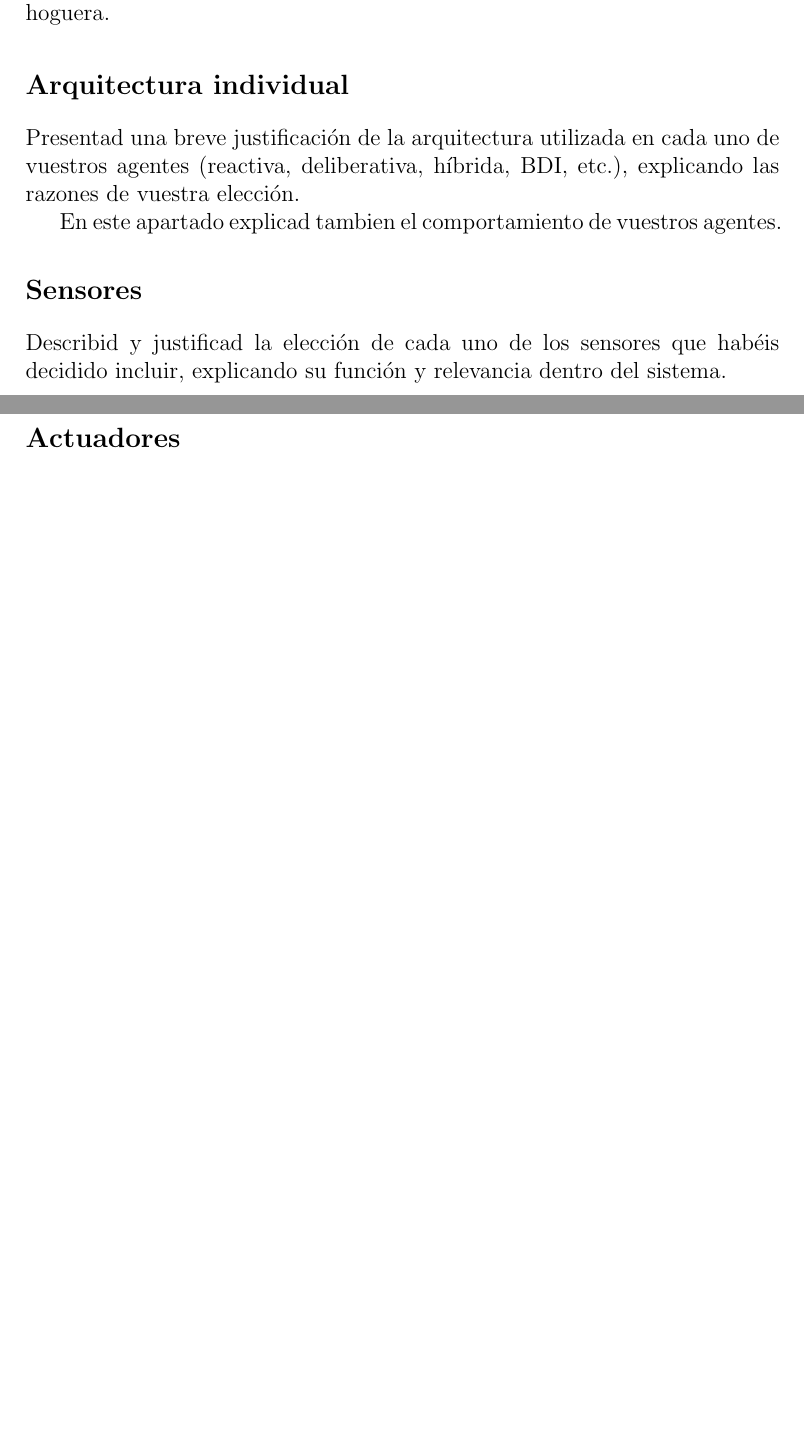
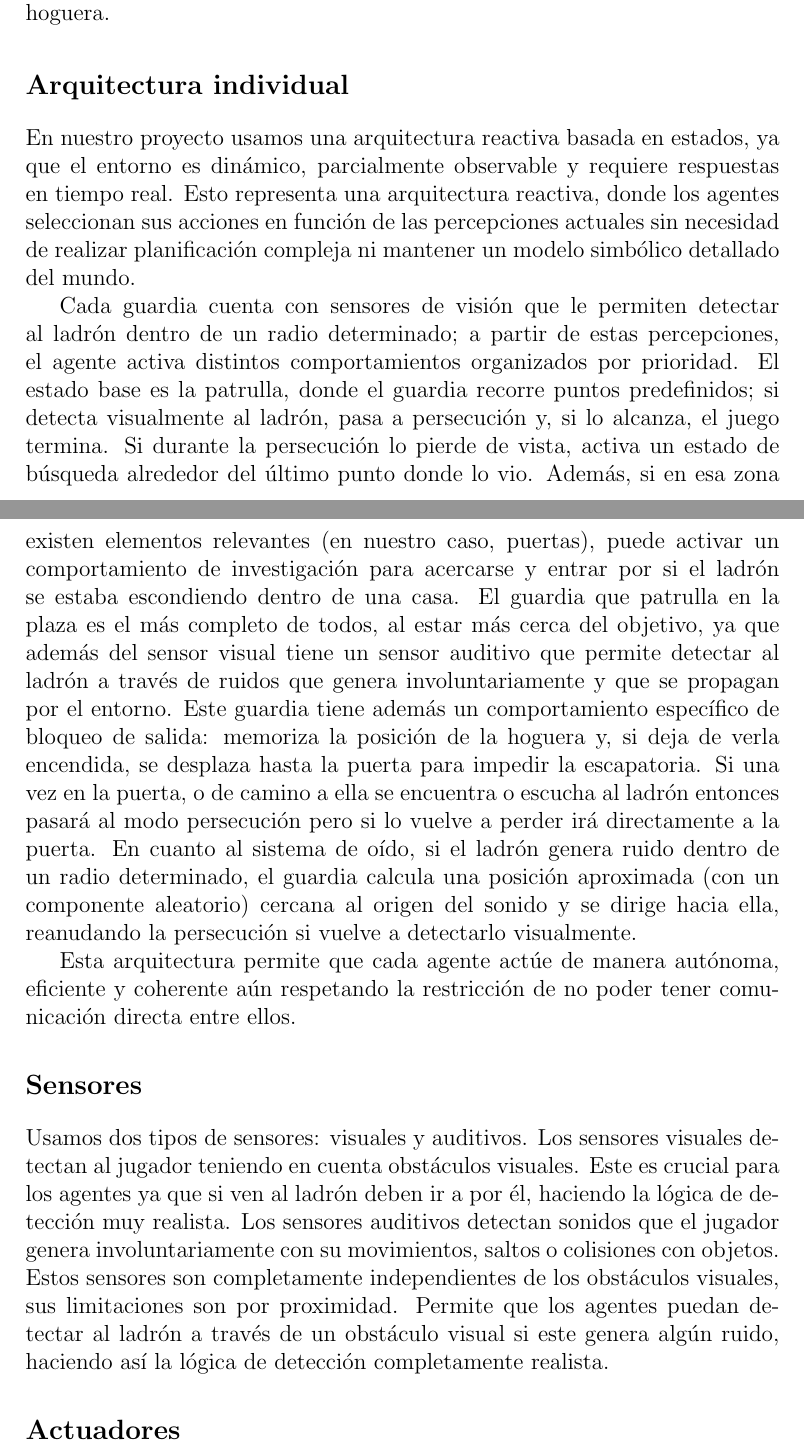
Before and after one commit to PabloDiazBlanco/JungleBook-SMA, a LaTeX document (Informe_P1.tex): two parts of pages 5 and 6 of 6, joined at a grey line, cut so that both start at the same text, the shorter picture padded with empty space. Compiled offline with pdfLaTeX.

Commit message:
Sensores y arq. individual en informe.

```diff
--- a/Informe_P1.tex
+++ b/Informe_P1.tex
@@ -46,13 +46,15 @@ Nuestro entorno virtual se divide en dos grandes zonas: el exterior y el interio
 
 \section*{\large Arquitectura individual}
 
-Presentad una breve justificación de la arquitectura utilizada en cada uno de vuestros agentes (reactiva, deliberativa, híbrida, BDI, etc.), explicando las razones de vuestra elección.
+En nuestro proyecto usamos una arquitectura reactiva basada en estados, ya que el entorno es dinámico, parcialmente observable y requiere respuestas en tiempo real. Esto representa una arquitectura reactiva, donde los agentes seleccionan sus acciones en función de las percepciones actuales sin necesidad de realizar planificación compleja ni mantener un modelo simbólico detallado del mundo.
 
-En este apartado explicad tambien el comportamiento de vuestros agentes.
+Cada guardia cuenta con sensores de visión que le permiten detectar al ladrón dentro de un radio determinado; a partir de estas percepciones, el agente activa distintos comportamientos organizados por prioridad. El estado base es la patrulla, donde el guardia recorre puntos predefinidos; si detecta visualmente al ladrón, pasa a persecución y, si lo alcanza, el juego termina. Si durante la persecución lo pierde de vista, activa un estado de búsqueda alrededor del último punto donde lo vio. Además, si en esa zona existen elementos relevantes (en nuestro caso, puertas), puede activar un comportamiento de investigación para acercarse y entrar por si el ladrón se estaba escondiendo dentro de una casa. El guardia que patrulla en la plaza es el más completo de todos, al estar más cerca del objetivo, ya que además del sensor visual tiene un sensor auditivo que permite detectar al ladrón a través de ruidos que genera involuntariamente y que se propagan por el entorno. Este guardia tiene además un comportamiento específico de bloqueo de salida: memoriza la posición de la hoguera y, si deja de verla encendida, se desplaza hasta la puerta para impedir la escapatoria. Si una vez en la puerta, o de camino a ella se encuentra o escucha al ladrón entonces pasará al modo persecución pero si lo vuelve a perder irá directamente a la puerta. En cuanto al sistema de oído, si el ladrón genera ruido dentro de un radio determinado, el guardia calcula una posición aproximada (con un componente aleatorio) cercana al origen del sonido y se dirige hacia ella, reanudando la persecución si vuelve a detectarlo visualmente.
+
+Esta arquitectura permite que cada agente actúe de manera autónoma, eficiente y coherente  aún respetando la restricción de no poder tener comunicación directa entre ellos.
 
 \section*{\large Sensores}
 
-Describid y justificad la elección de cada uno de los sensores que habéis decidido incluir, explicando su función y relevancia dentro del sistema.
+Usamos dos tipos de sensores: visuales y auditivos. Los sensores visuales detectan al jugador teniendo en cuenta obstáculos visuales. Este es crucial para los agentes ya que si ven al ladrón deben ir a por él, haciendo la lógica de detección muy realista. Los sensores auditivos detectan sonidos que el jugador genera involuntariamente con su movimientos, saltos o colisiones con objetos. Estos sensores son completamente independientes de los obstáculos visuales, sus limitaciones son por proximidad. Permite que los agentes puedan detectar al ladrón a través de un obstáculo visual si este genera algún ruido, haciendo así la lógica de detección completamente realista.
 \section*{\large Actuadores}
 Describid y justificad la elección de cada uno de los actuadores que habéis decidido incluir, explicando su función y relevancia dentro del sistema.
 \end{document}
```
Also changed, not shown: Informe_P1.tex (2 more changed lines).
